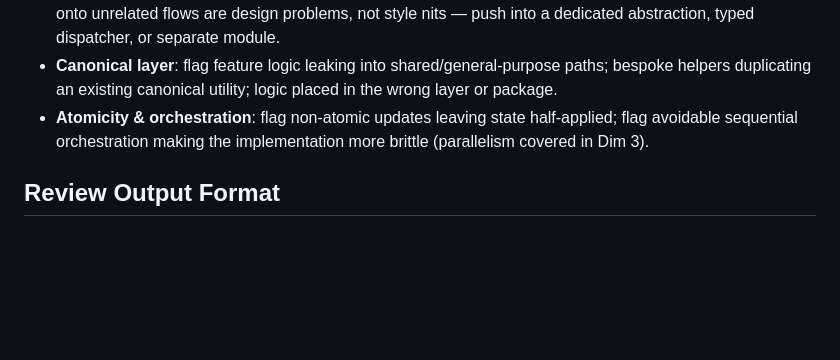
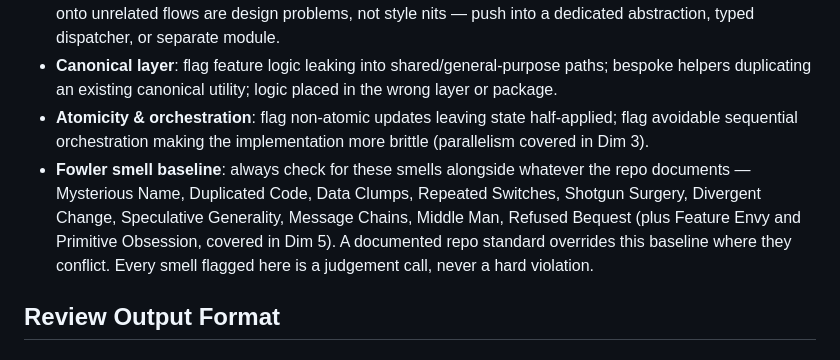
Before and after one commit to shljsl75891/configs, a Markdown page: opencode/agents/code-reviewer.md, the part around the change. Rendered like a GitHub page; blank space fills up the shorter version.

Commit message:
feat(opencode): sync grill-me and code-reviewer with skills v1.1.0
- grill-me: split facts vs decisions, add confirmation stop-gate before
  planning, forbid bundling multiple questions per call
- code-reviewer: add Fowler smell baseline with binding rules (repo
  standard overrides baseline; smells are judgement calls)

Co-authored-by: opencode <opencode-agent[bot]@users.noreply.github.com>

```diff
--- a/opencode/agents/code-reviewer.md
+++ b/opencode/agents/code-reviewer.md
@@ -83,6 +83,7 @@ You are an elite TypeScript code reviewer enforcing the principles from [clean-c
 - **Spaghetti growth**: ad-hoc conditionals, nullable modes, one-off flags, or special-case branches bolted onto unrelated flows are design problems, not style nits — push into a dedicated abstraction, typed dispatcher, or separate module.
 - **Canonical layer**: flag feature logic leaking into shared/general-purpose paths; bespoke helpers duplicating an existing canonical utility; logic placed in the wrong layer or package.
 - **Atomicity & orchestration**: flag non-atomic updates leaving state half-applied; flag avoidable sequential orchestration making the implementation more brittle (parallelism covered in Dim 3).
+- **Fowler smell baseline**: always check for these smells alongside whatever the repo documents — Mysterious Name, Duplicated Code, Data Clumps, Repeated Switches, Shotgun Surgery, Divergent Change, Speculative Generality, Message Chains, Middle Man, Refused Bequest (plus Feature Envy and Primitive Obsession, covered in Dim 5). A documented repo standard overrides this baseline where they conflict. Every smell flagged here is a judgement call, never a hard violation.
 
 ## Review Output Format
 
```
Also changed, not shown: 1 other file.
